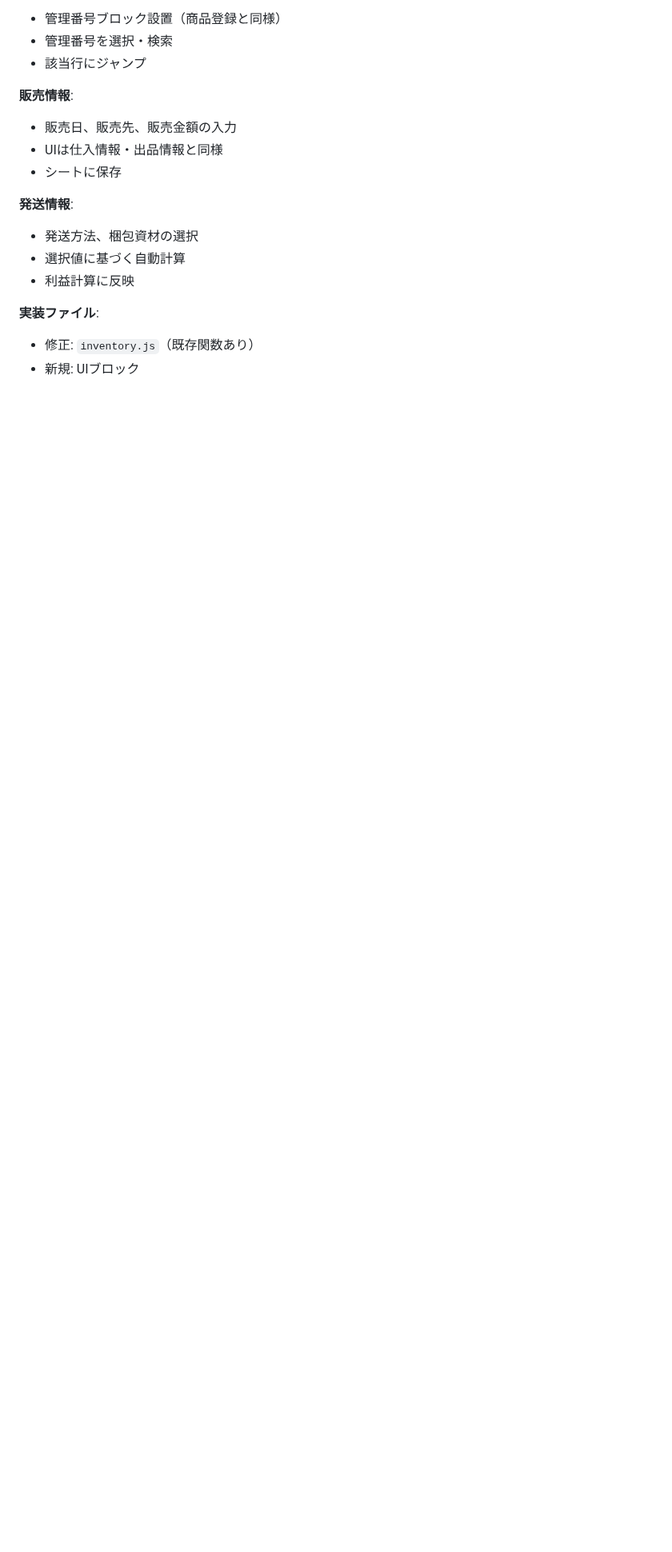
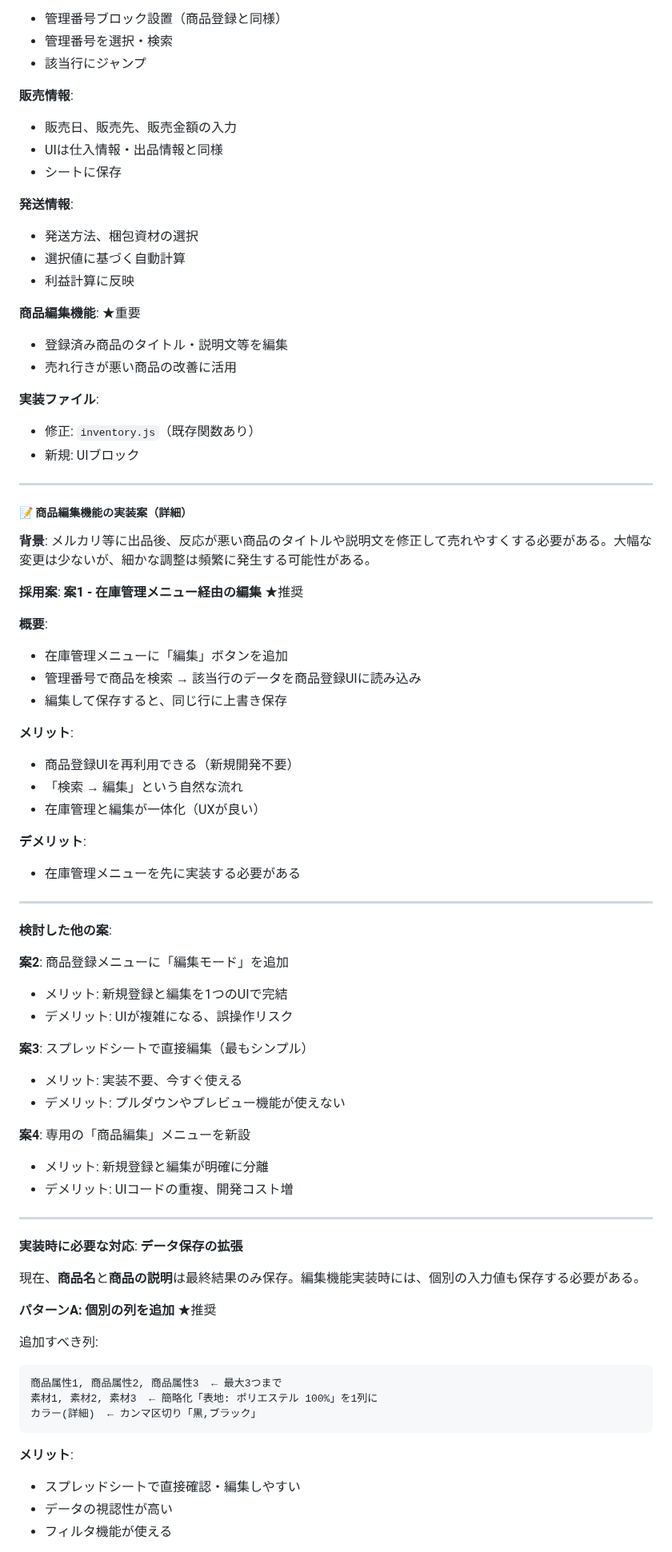
Before and after one commit to creatorTAK/reborn-inventory-system, a Markdown page: CLAUDE.md, the part around one of its changes. Shown at 80% size. Rendered like a GitHub page; blank space fills up the shorter version.

Commit message:
docs: 商品編集機能の実装案を追加
- 在庫管理機能の一部として商品編集機能の詳細案を追加
- 推奨案: 在庫管理メニュー経由の編集（案1）
- データ保存の拡張方法（パターンA推奨）
- 実装ステップ、ユースケース別推奨方法を記載
- 在庫管理実装時に参照可能

````diff
--- a/CLAUDE.md
+++ b/CLAUDE.md
@@ -2265,6 +2265,69 @@ const pricePrompt = `
 - 選択値に基づく自動計算
 - 利益計算に反映
 
+**商品編集機能**: ★重要
+- 登録済み商品のタイトル・説明文等を編集
+- 売れ行きが悪い商品の改善に活用
+
 **実装ファイル**:
 - 修正: `inventory.js`（既存関数あり）
 - 新規: UIブロック
+
+---
+
+##### 📝 商品編集機能の実装案（詳細）
+
+**背景**:
+メルカリ等に出品後、反応が悪い商品のタイトルや説明文を修正して売れやすくする必要がある。大幅な変更は少ないが、細かな調整は頻繁に発生する可能性がある。
+
+**採用案**: **案1 - 在庫管理メニュー経由の編集** ★推奨
+
+**概要**:
+- 在庫管理メニューに「編集」ボタンを追加
+- 管理番号で商品を検索 → 該当行のデータを商品登録UIに読み込み
+- 編集して保存すると、同じ行に上書き保存
+
+**メリット**:
+- 商品登録UIを再利用できる（新規開発不要）
+- 「検索 → 編集」という自然な流れ
+- 在庫管理と編集が一体化（UXが良い）
+
+**デメリット**:
+- 在庫管理メニューを先に実装する必要がある
+
+---
+
+**検討した他の案**:
+
+**案2**: 商品登録メニューに「編集モード」を追加
+- メリット: 新規登録と編集を1つのUIで完結
+- デメリット: UIが複雑になる、誤操作リスク
+
+**案3**: スプレッドシートで直接編集（最もシンプル）
+- メリット: 実装不要、今すぐ使える
+- デメリット: プルダウンやプレビュー機能が使えない
+
+**案4**: 専用の「商品編集」メニューを新設
+- メリット: 新規登録と編集が明確に分離
+- デメリット: UIコードの重複、開発コスト増
+
+---
+
+**実装時に必要な対応**: **データ保存の拡張**
+
+現在、**商品名**と**商品の説明**は最終結果のみ保存。編集機能実装時には、個別の入力値も保存する必要がある。
+
+**パターンA: 個別の列を追加** ★推奨
+
+追加すべき列:
+```
+商品属性1, 商品属性2, 商品属性3  ← 最大3つまで
+素材1, 素材2, 素材3  ← 簡略化「表地: ポリエステル 100%」を1列に
+カラー(詳細)  ← カンマ区切り「黒,ブラック」
+```
+
+**メリット**:
+- スプレッドシートで直接確認・編集しやすい
+- データの視認性が高い
+- フィルタ機能が使える
+
````
Also changed, not shown: other parts of CLAUDE.md (+72 -0 lines).
